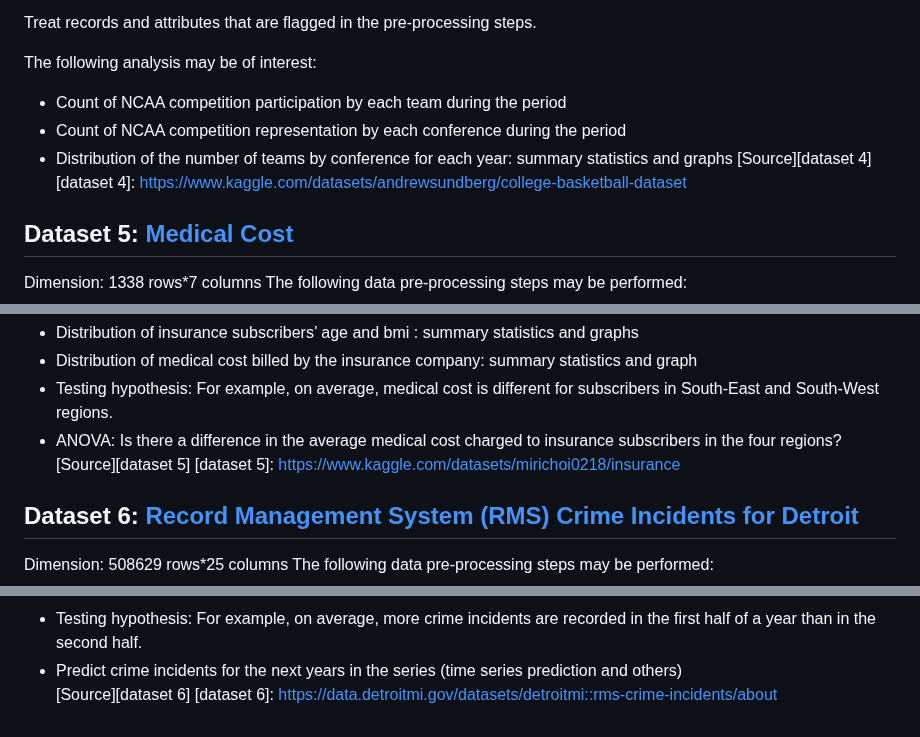
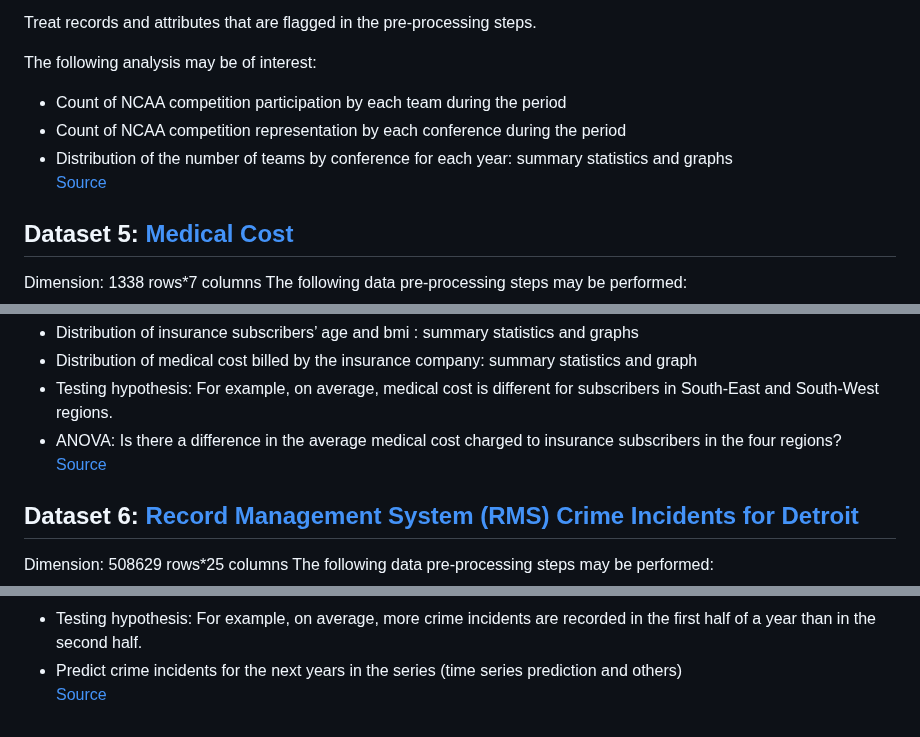
Before and after one commit to cmich-stats-club/spring2024-dac, a Markdown page: README.md, 3 parts joined by grey strips. Rendered like a GitHub page.

```diff
--- a/README.md
+++ b/README.md
@@ -70,8 +70,8 @@ The following analysis may be of interest:
   *	Count of NCAA competition participation by each team during the period
   *	Count of NCAA competition representation by each conference during the period
   *	Distribution of the number of teams by conference for each year: summary statistics and graphs
-[Source][dataset 4]
-[dataset 4]: https://www.kaggle.com/datasets/andrewsundberg/college-basketball-dataset
+[Source](https://www.kaggle.com/datasets/andrewsundberg/college-basketball-dataset)
+
 
 
 ## Dataset 5: [Medical Cost](https://github.com/cmich-stats-club/spring2024-dac/blob/main/datasets/medical-cost.csv)
@@ -88,8 +88,8 @@ The following analysis may be of interest:
   *	Distribution of medical cost billed by the insurance company: summary statistics and graph
   *	Testing hypothesis: For example, on average, medical cost is different for subscribers in South-East and South-West regions.
   *	ANOVA: Is there a difference in the average medical cost charged to insurance subscribers in the four regions?
-[Source][dataset 5]
-[dataset 5]: https://www.kaggle.com/datasets/mirichoi0218/insurance
+[Source](https://www.kaggle.com/datasets/mirichoi0218/insurance)
+
 
 
 ## Dataset 6: [Record Management System (RMS) Crime Incidents for Detroit](https://drive.google.com/file/d/1zKBt4FNiXNVlXRM-YqwdFhhZhpgaD2q1/view?usp=sharing)
@@ -108,5 +108,4 @@ The following analysis may be of interest:
   *	Study crime incident trend(s) over the years. Trend test.
   *	Testing hypothesis: For example, on average, more crime incidents are recorded in the first half of a year than in the second half.
   *	Predict crime incidents for the next years in the series (time series prediction and others)
-[Source][dataset 6]
-[dataset 6]: https://data.detroitmi.gov/datasets/detroitmi::rms-crime-incidents/about
+[Source](https://data.detroitmi.gov/datasets/detroitmi::rms-crime-incidents/about)
```
Also changed, not shown: other parts of README.md (+6 -6 lines).
